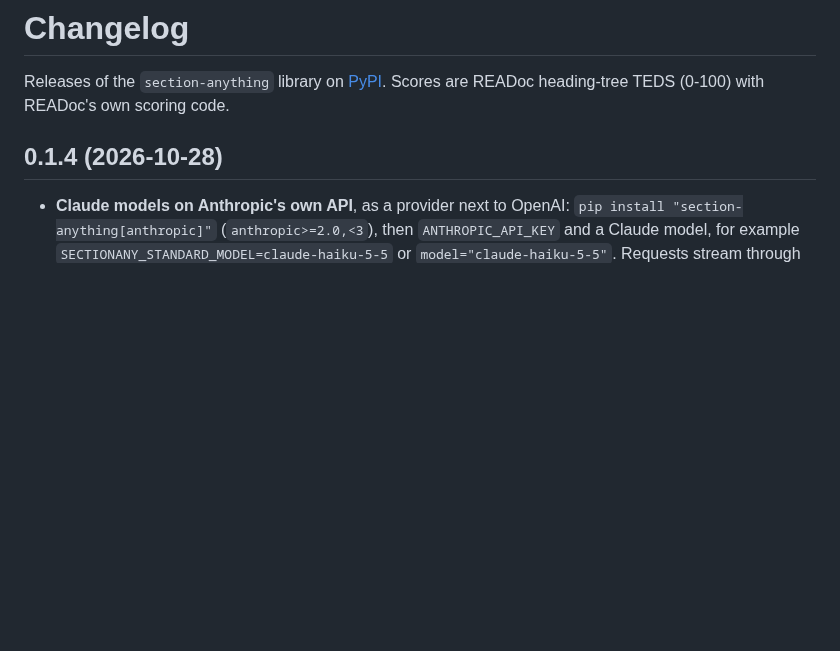
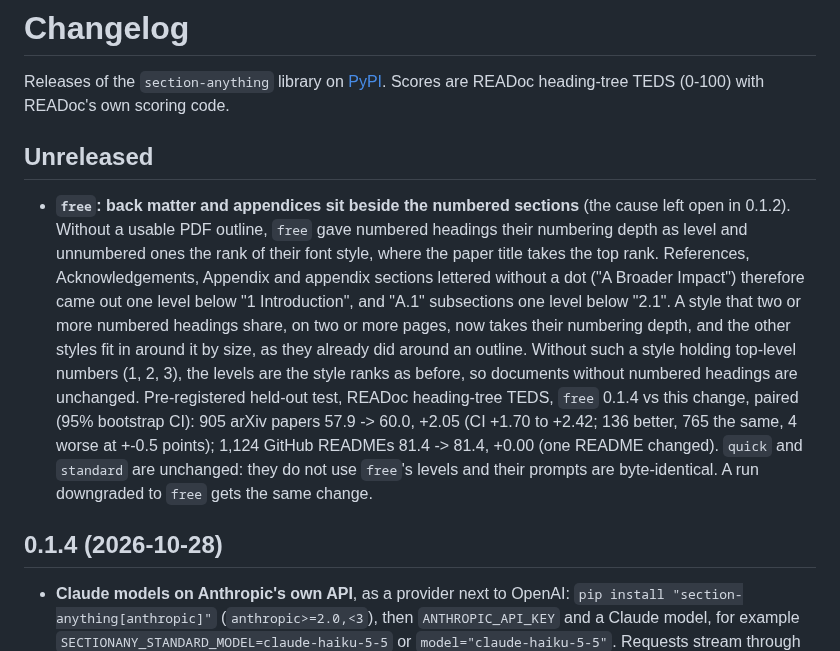
Before and after one commit to Omniwot/section-anything, a Markdown page: CHANGELOG.md, the part around the change. Drawn GitHub-style; blank space fills up the shorter version.

Commit message:
Changelog: Unreleased entry for the free back-matter level fix (held-out READoc: 905 arXiv papers +2.05 TEDS, CI +1.70 to +2.42; 1,124 READMEs +0.00)

```diff
--- a/CHANGELOG.md
+++ b/CHANGELOG.md
@@ -2,6 +2,23 @@
 
 Releases of the `section-anything` library on [PyPI](https://pypi.org/project/section-anything/).
 Scores are READoc heading-tree TEDS (0-100) with READoc's own scoring code.
+
+## Unreleased
+
+- **`free`: back matter and appendices sit beside the numbered sections** (the cause left open in
+  0.1.2). Without a usable PDF outline, `free` gave numbered headings their numbering depth as
+  level and unnumbered ones the rank of their font style, where the paper title takes the top
+  rank. References, Acknowledgements, Appendix and appendix sections lettered without a dot ("A
+  Broader Impact") therefore came out one level below "1 Introduction", and "A.1" subsections one
+  level below "2.1". A style that two or more numbered headings share, on two or more pages, now
+  takes their numbering depth, and the other styles fit in around it by size, as they already did
+  around an outline. Without such a style holding top-level numbers (1, 2, 3), the levels are the
+  style ranks as before, so documents without numbered headings are unchanged. Pre-registered
+  held-out test, READoc heading-tree TEDS, `free` 0.1.4 vs this change, paired (95% bootstrap CI):
+  905 arXiv papers 57.9 -> 60.0, +2.05 (CI +1.70 to +2.42; 136 better, 765 the same, 4 worse at
+  +-0.5 points); 1,124 GitHub READMEs 81.4 -> 81.4, +0.00 (one README changed). `quick` and
+  `standard` are unchanged: they do not use `free`'s levels and their prompts are byte-identical. A
+  run downgraded to `free` gets the same change.
 
 ## 0.1.4 (2026-10-28)
 
```
